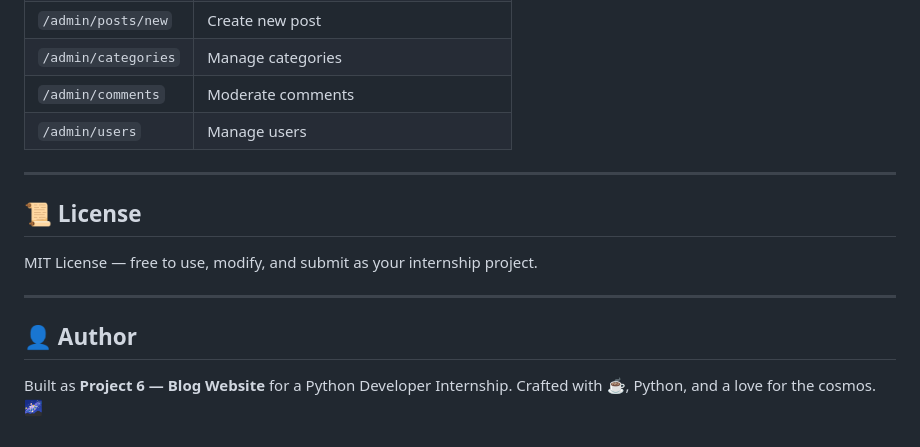
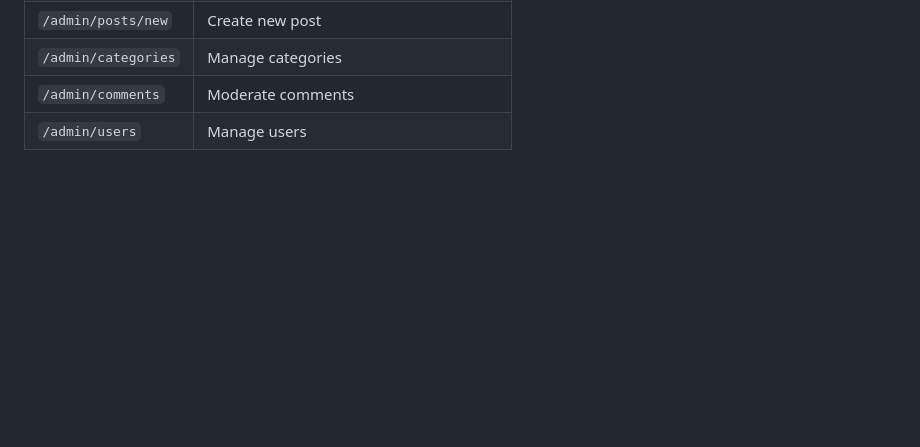
Before and after one commit to navin-e23/cosmos-blog, a Markdown page: README.md, the part around the change. GitHub-like rendering; blank space fills up the shorter version.

```diff
--- a/README.md
+++ b/README.md
@@ -239,16 +239,3 @@ https://cosmos-blog.onrender.com
 | `/admin/categories` | Manage categories |
 | `/admin/comments` | Moderate comments |
 | `/admin/users` | Manage users |
-
----
-
-## 📜 License
-
-MIT License — free to use, modify, and submit as your internship project.
-
----
-
-## 👤 Author
-
-Built as **Project 6 — Blog Website** for a Python Developer Internship.
-Crafted with ☕, Python, and a love for the cosmos. 🌌
```
